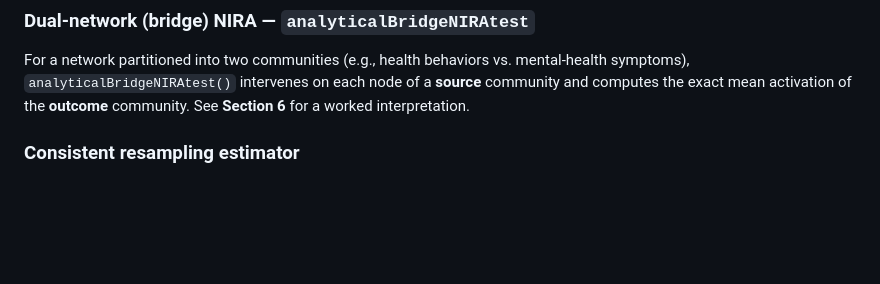
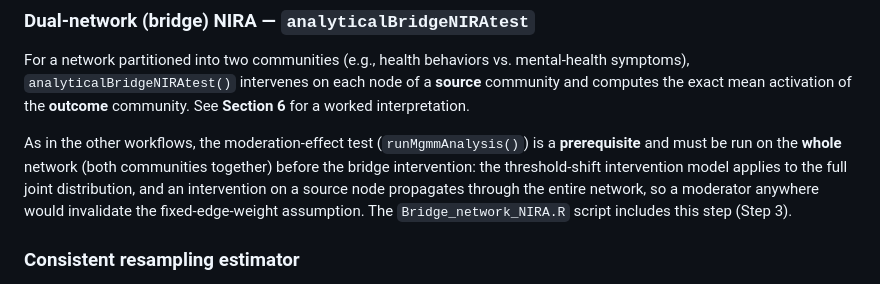
Before and after one commit to kingfly51/NIRA_post, a Markdown page: README.md, the part around the change. Rendered like a GitHub page; blank space fills up the shorter version.

```diff
--- a/README.md
+++ b/README.md
@@ -71,6 +71,14 @@ For a network partitioned into two communities (e.g., health behaviors vs.
 mental-health symptoms), `analyticalBridgeNIRAtest()` intervenes on each node
 of a **source** community and computes the exact mean activation of the
 **outcome** community. See **Section 6** for a worked interpretation.
+
+As in the other workflows, the moderation-effect test
+(`runMgmmAnalysis()`) is a **prerequisite** and must be run on the **whole**
+network (both communities together) before the bridge intervention: the
+threshold-shift intervention model applies to the full joint distribution, and
+an intervention on a source node propagates through the entire network, so a
+moderator anywhere would invalidate the fixed-edge-weight assumption. The
+`Bridge_network_NIRA.R` script includes this step (Step 3).
 
 ### Consistent resampling estimator
 
```
Also changed, not shown: NEWS.md (added, +85 -0 lines).
